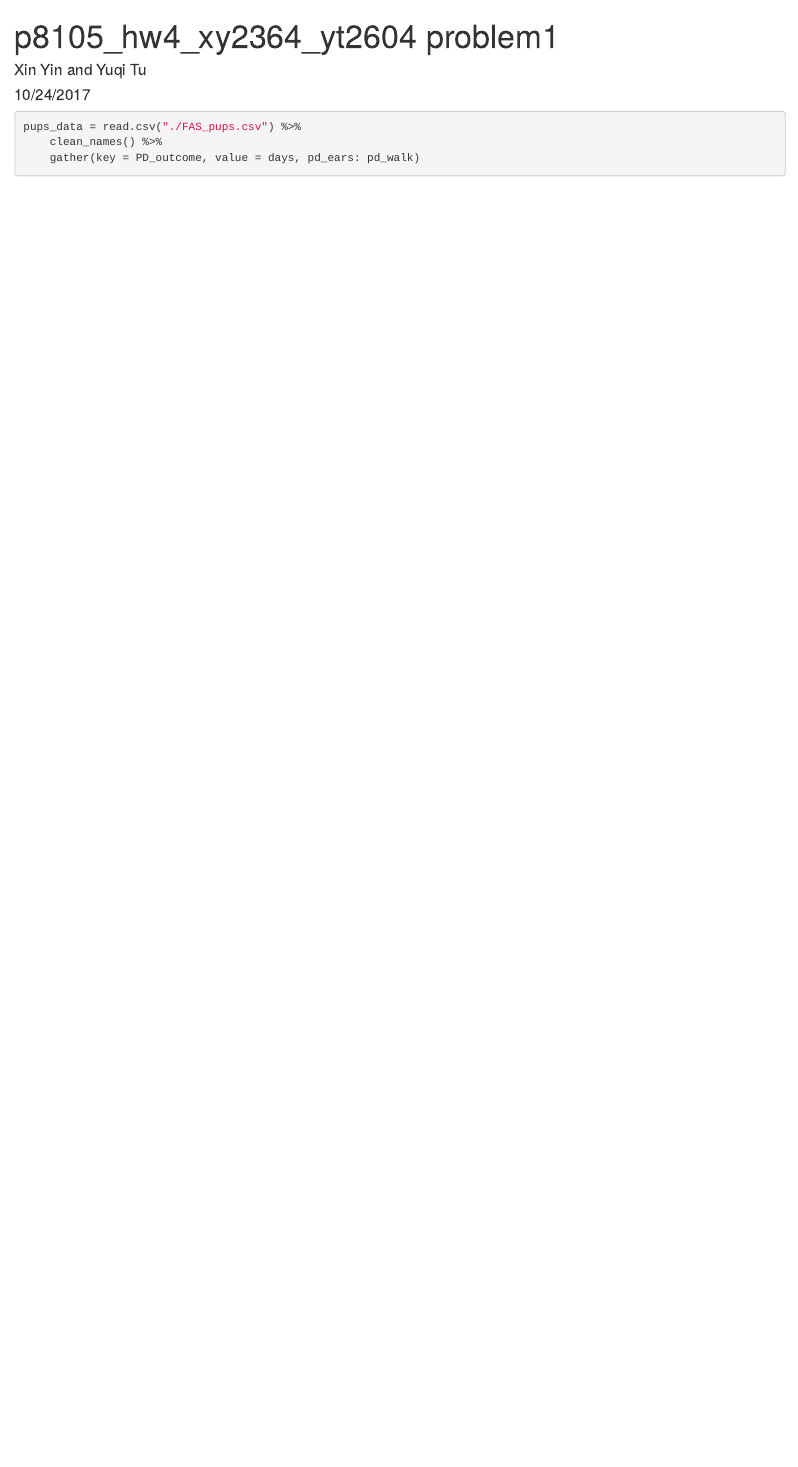
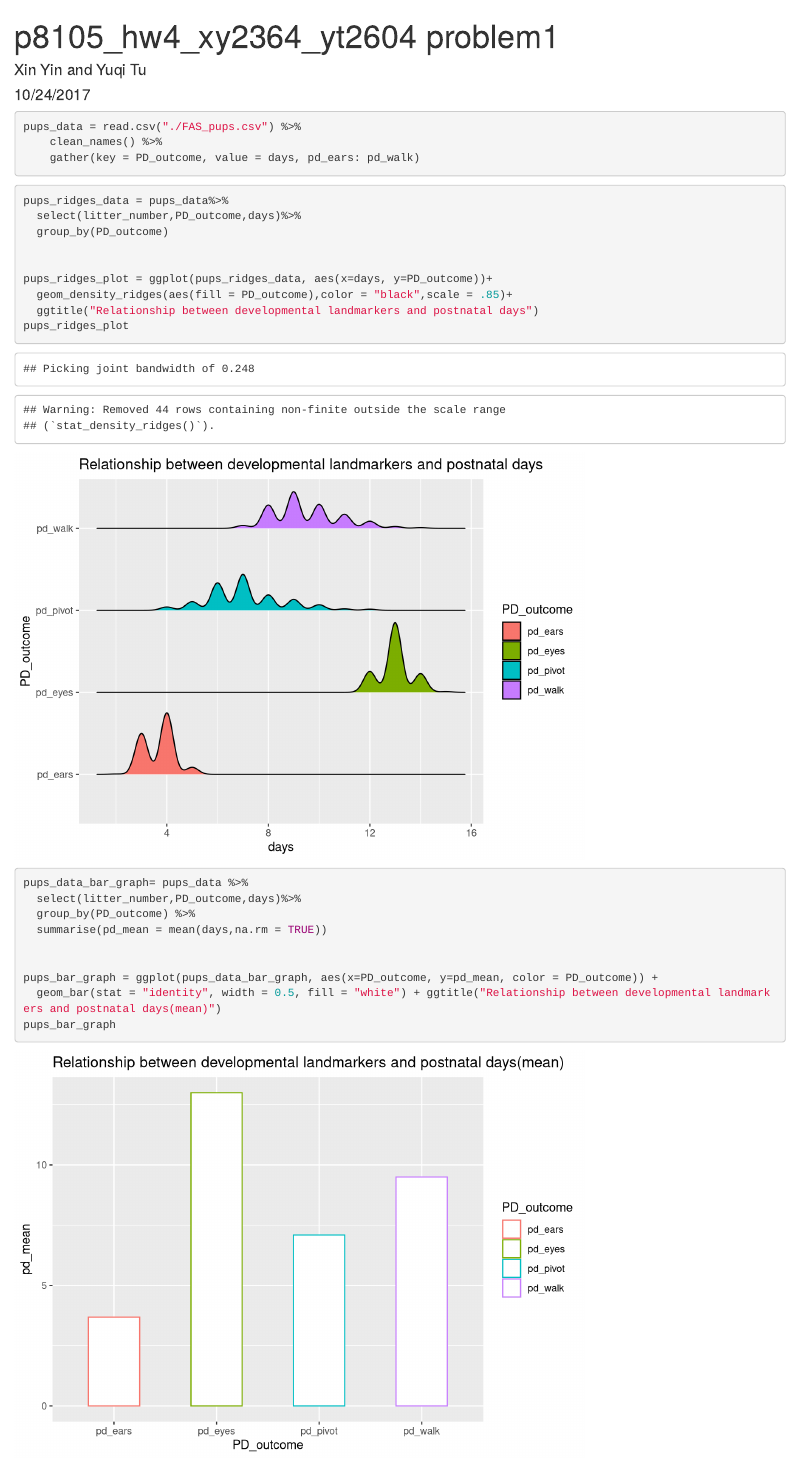
Before and after one commit to xy2364/p8105_hw4_xy2364_yt2604-problem1, an R Markdown document (p8105_hw4_xy2364_yt2604 problem 1.rmd): the page in a window 1100 px wide, from its top. Rendered offline with R 4.5, knitr and Pandoc, with nearby package versions; column names are cleaned by a stand-in for the janitor package.

Commit message:
Add ridges plot and bar graph for pups data

````diff
--- a/p8105_hw4_xy2364_yt2604 problem 1.rmd
+++ b/p8105_hw4_xy2364_yt2604 problem 1.rmd
@@ -17,3 +19,26 @@ pups_data = read.csv("./FAS_pups.csv") %>%
     clean_names() %>%
     gather(key = PD_outcome, value = days, pd_ears: pd_walk)
 ```
+
+```{r pups ridges plot}
+pups_ridges_data = pups_data%>%
+  select(litter_number,PD_outcome,days)%>%
+  group_by(PD_outcome)
+
+
+pups_ridges_plot = ggplot(pups_ridges_data, aes(x=days, y=PD_outcome))+
+  geom_density_ridges(aes(fill = PD_outcome),color = "black",scale = .85)+
+  ggtitle("Relationship between developmental landmarkers and postnatal days")
+pups_ridges_plot
+```
+```{r pups bar graph}
+pups_data_bar_graph= pups_data %>%
+  select(litter_number,PD_outcome,days)%>%
+  group_by(PD_outcome) %>%
+  summarise(pd_mean = mean(days,na.rm = TRUE))
+
+
+pups_bar_graph = ggplot(pups_data_bar_graph, aes(x=PD_outcome, y=pd_mean, color = PD_outcome)) +
+  geom_bar(stat = "identity", width = 0.5, fill = "white") + ggtitle("Relationship between developmental landmarkers and postnatal days(mean)")
+pups_bar_graph
+```
````
Also changed, not shown: p8105_hw4_xy2364_yt2604 problem 1.rmd (2 more changed lines).
